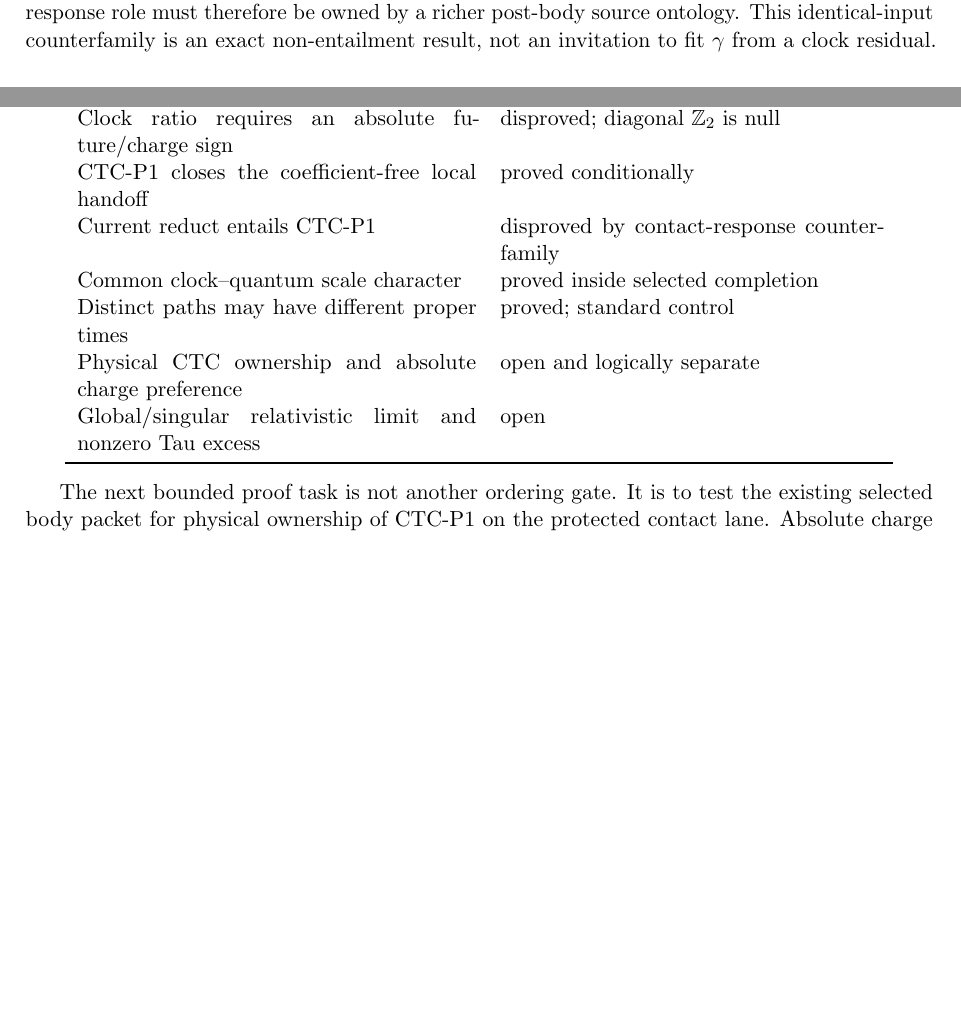
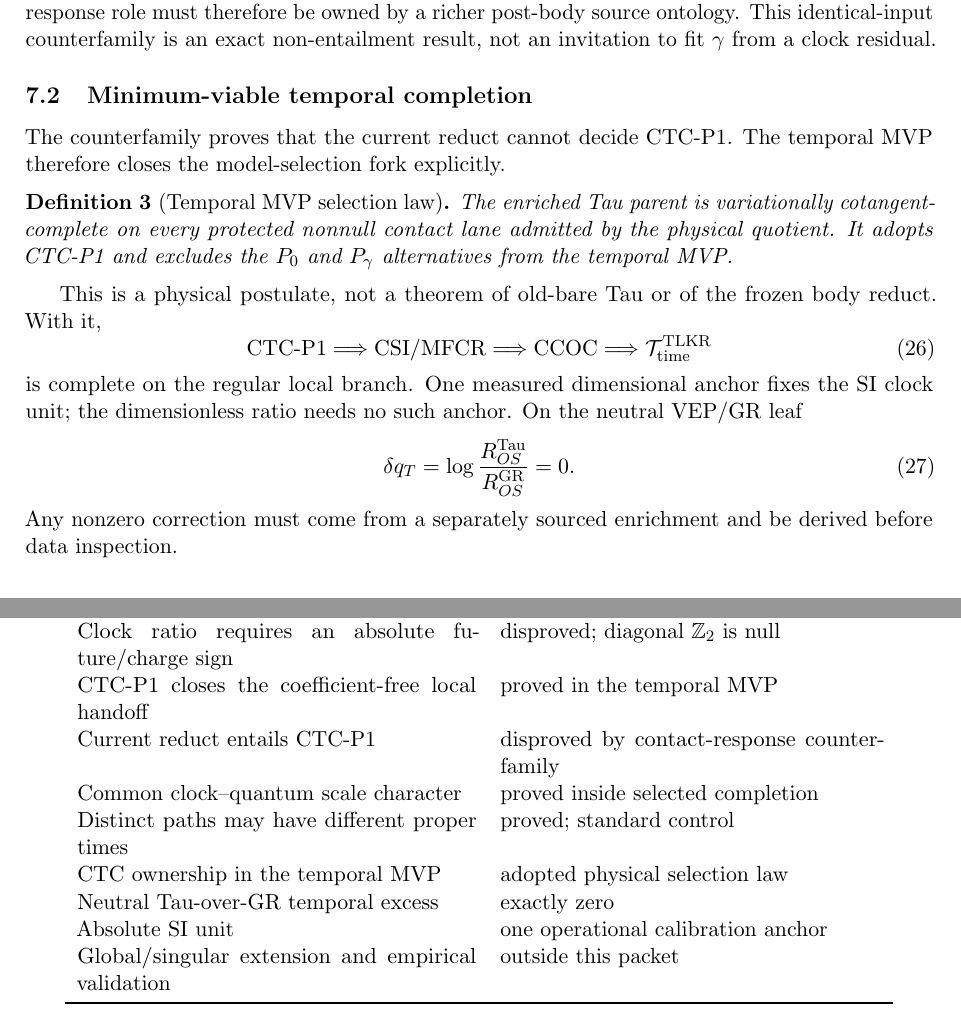
Before and after one commit to tau-core-research/tau-core-temporal-descent-foundation-paper-v, a LaTeX paper (paperV_submission_source/main.tex): two parts of pages 6 and 8 of 8 before the commit and two parts of pages 7 and 8 of 9 after it, joined at a grey line, cut so that both start at the same text, the shorter picture padded with empty space. Compiled offline with pdfLaTeX.

Commit message:
Close temporal MVP with explicit CTC selection

```diff
--- a/paperV_submission_source/main.tex
+++ b/paperV_submission_source/main.tex
@@ -447,6 +447,35 @@ therefore be owned by a richer post-body source ontology. This identical-input
 counterfamily is an exact non-entailment result, not an invitation to fit
 $\gamma$ from a clock residual.
 
+\subsection{Minimum-viable temporal completion}
+
+The counterfamily proves that the current reduct cannot decide CTC-P1. The
+temporal MVP therefore closes the model-selection fork explicitly.
+
+\begin{definition}[Temporal MVP selection law]
+The enriched Tau parent is variationally cotangent-complete on every protected
+nonnull contact lane admitted by the physical quotient. It adopts CTC-P1 and
+excludes the $P_0$ and $P_\gamma$ alternatives from the temporal MVP.
+\end{definition}
+
+This is a physical postulate, not a theorem of old-bare Tau or of the frozen
+body reduct. With it,
+\begin{equation}
+ \mathrm{CTC\mbox{-}P1}\Longrightarrow\mathrm{CSI/MFCR}
+ \Longrightarrow\mathrm{CCOC}
+ \Longrightarrow\mathcal T_{\rm time}^{\rm TLKR}
+ \label{eq:mvp-closure}
+\end{equation}
+is complete on the regular local branch. One measured dimensional anchor
+fixes the SI clock unit; the dimensionless ratio needs no such anchor. On the
+neutral VEP/GR leaf
+\begin{equation}
+ \delta q_T=\log\frac{R_{OS}^{\rm Tau}}{R_{OS}^{\rm GR}}=0.
+ \label{eq:neutral-prediction}
+\end{equation}
+Any nonzero correction must come from a separately sourced enrichment and be
+derived before data inspection.
+
 \section{Compatibility of different observers}
 
 Different observers may resolve different partitions and assign different
@@ -510,19 +539,20 @@ CCOC selects a signed timelike reference inside the retained completion & proved
 Current parent selects one future sign & disproved by conjugate counterpair\\
 Current seed occupancy scalar supplies the causal sign line & disproved by representation type\\
 Clock ratio requires an absolute future/charge sign & disproved; diagonal $\mathbb Z_2$ is null\\
-CTC-P1 closes the coefficient-free local handoff & proved conditionally\\
+CTC-P1 closes the coefficient-free local handoff & proved in the temporal MVP\\
 Current reduct entails CTC-P1 & disproved by contact-response counterfamily\\
 Common clock--quantum scale character & proved inside selected completion\\
 Distinct paths may have different proper times & proved; standard control\\
-Physical CTC ownership and absolute charge preference & open and logically separate\\
-Global/singular relativistic limit and nonzero Tau excess & open\\
+CTC ownership in the temporal MVP & adopted physical selection law\\
+Neutral Tau-over-GR temporal excess & exactly zero\\
+Absolute SI unit & one operational calibration anchor\\
+Global/singular extension and empirical validation & outside this packet\\
 \bottomrule
 \end{tabular}
 \end{center}
 
-The next bounded proof task is not another ordering gate. It is to test the
-existing selected body packet for physical ownership of CTC-P1 on the
-protected contact lane. Absolute charge preference is no longer a prerequisite
+No local temporal derivation gate remains inside the declared MVP. Absolute
+charge preference is not a prerequisite
 for the relative clock terminal. The local proper-time form, a normalized
 carrier candidate, common relative orientation and a conditional common
 clock--flow packet are no longer missing. Global exactness is not imposed:
```
Also changed, not shown: README.md, figures/fig_clock_diamond.pdf, figures/fig_temporal_descent_spine.pdf, paperV_submission_source/figures/fig_clock_diamond.pdf, paperV_submission_source/figures/fig_temporal_descent_spine.pdf, paperV_submission_source/main.pdf, paperV_submission_source/main.tex (13 more changed lines), 4 other files.
